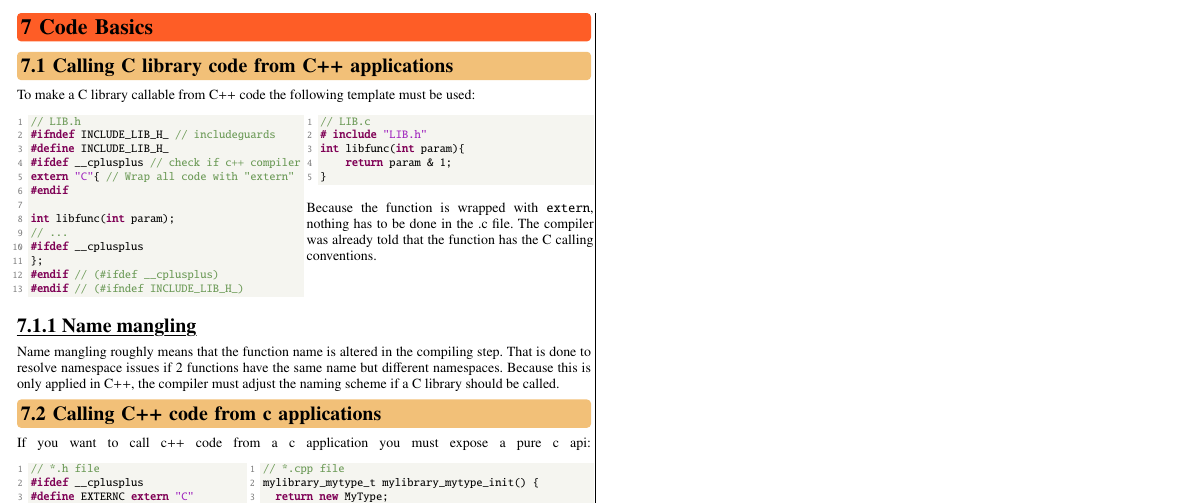
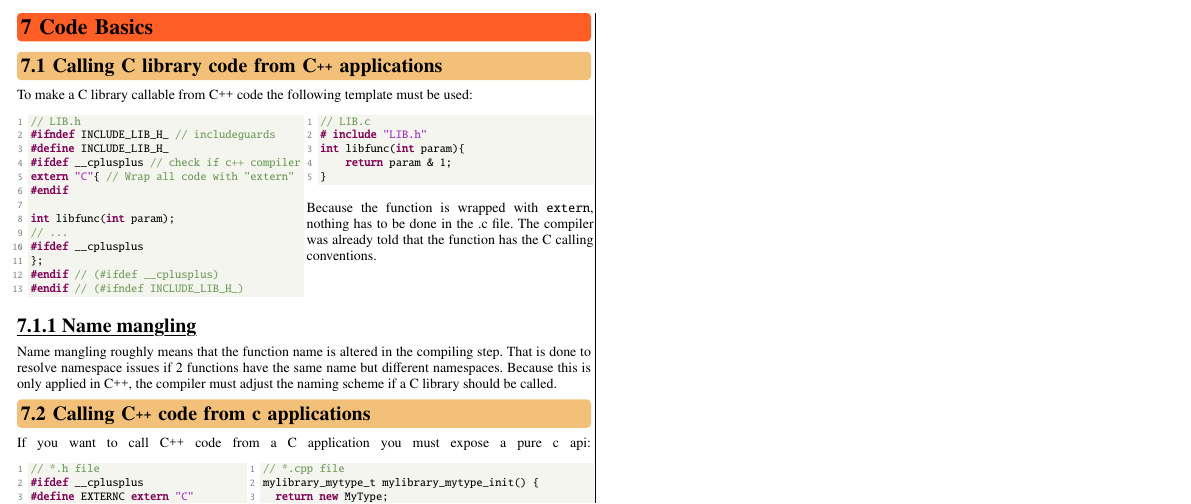
Before and after one commit to Iceteavanill/Cheatsheet_EmbSys2_FS_2026_OST, a LaTeX document (EmbSys2.tex, which reads preamble.tex, sections/99_CodeBasics.tex): part of page 7 of 7, cut so that both start at the same text. Compiled offline with pdfLaTeX.

Commit message:
Added "biblical accurate" cpp label

```diff
--- a/preamble.tex
+++ b/preamble.tex
@@ -261,6 +261,8 @@
 \fancyfoot[R]{EmbSys2}
 \renewcommand{\footrulewidth}{0pt}
 \renewcommand{\headrulewidth}{0pt}
+
+\def\CC{C\raise.22ex\hbox{{\footnotesize +}}\raise.22ex\hbox{\footnotesize +}}
 
 % --------------------------------------- TITLE FORMATTING ----------------------------------------
 
--- a/sections/99_CodeBasics.tex
+++ b/sections/99_CodeBasics.tex
@@ -1,8 +1,8 @@
 \section{Code Basics}
 
-\subsection{Calling C library code from C++ applications}
+\subsection{Calling C library code from \CC{} applications}
 % GOAL L01 • You can write C code that is callable from C++.
-To make a C library callable from C++ code the following template must be used:
+To make a C library callable from \CC{} code the following template must be used:
 
 \begin{minipage}[t]{0.5\columnwidth}
 \lstinputlisting{code/c_from_cpp_h.c}
@@ -17,11 +17,11 @@ The compiler was already told that the function has the C calling conventions.
 
 Name mangling roughly means that the function name is altered in the compiling step.
 That is done to resolve namespace issues if 2 functions have the same name but different namespaces.
-Because this is only applied in C++, the compiler must adjust the naming scheme if a C library should be called.
+Because this is only applied in \CC{}, the compiler must adjust the naming scheme if a C library should be called.
 
-\subsection{Calling C++ code from c applications}
+\subsection{Calling \CC{} code from c applications}
 % GOAL L01 • You can write a C++ application and call it from C.
-If you want to call c++ code from a c application you must expose a pure c api:
+If you want to call \CC{} code from a C application you must expose a pure c api:
 \begin{minipage}[t]{0.4\columnwidth}
     \lstinputlisting[firstline=5]{code/cpp_from_c_h.cpp}
 \end{minipage}
```
